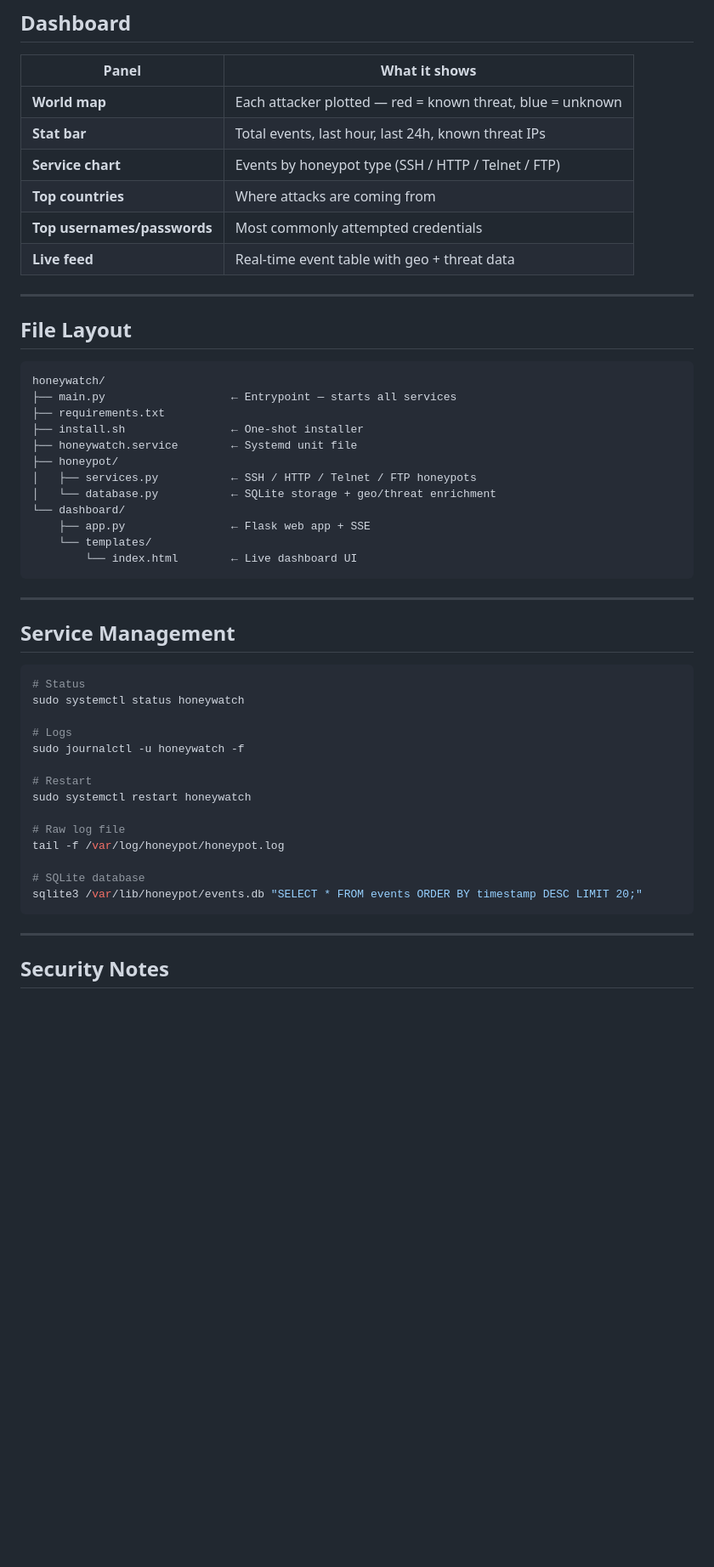
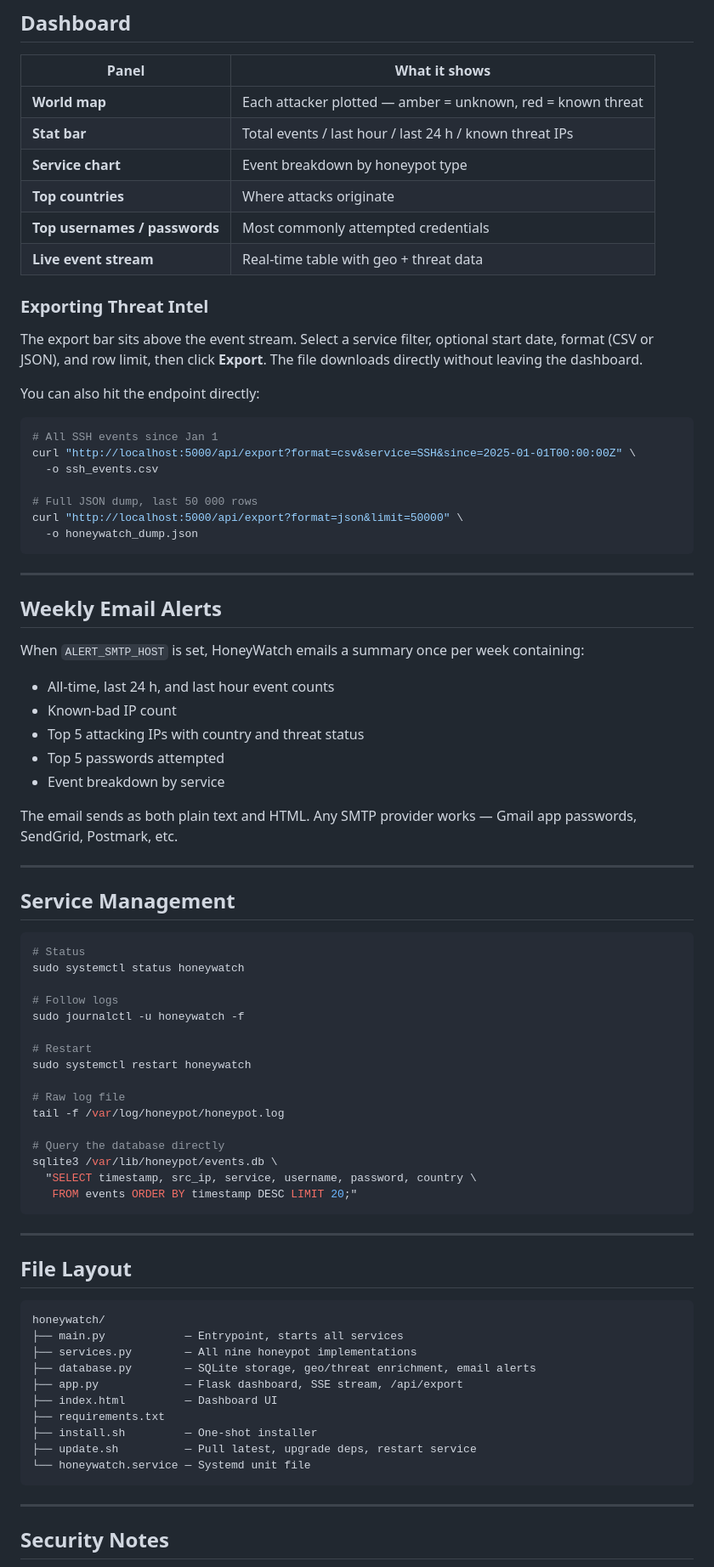
Before and after one commit to Netplayz/Honeywatch, a Markdown page: README.md, the part around one of its changes. Shown at 85% size. Drawn GitHub-style; blank space fills up the shorter version.

Commit message:
Revise README for clarity and feature updates
Updated README to reflect new features and service details.

````diff
--- a/README.md
+++ b/README.md
@@ -98,31 +134,42 @@ Add a free [AbuseIPDB](https://www.abuseipdb.com/) API key to `/etc/honeywatch/e
 
 | Panel | What it shows |
 |---|---|
-| **World map** | Each attacker plotted — red = known threat, blue = unknown |
-| **Stat bar** | Total events, last hour, last 24h, known threat IPs |
-| **Service chart** | Events by honeypot type (SSH / HTTP / Telnet / FTP) |
-| **Top countries** | Where attacks are coming from |
-| **Top usernames/passwords** | Most commonly attempted credentials |
-| **Live feed** | Real-time event table with geo + threat data |
+| **World map** | Each attacker plotted — amber = unknown, red = known threat |
+| **Stat bar** | Total events / last hour / last 24 h / known threat IPs |
+| **Service chart** | Event breakdown by honeypot type |
+| **Top countries** | Where attacks originate |
+| **Top usernames / passwords** | Most commonly attempted credentials |
+| **Live event stream** | Real-time table with geo + threat data |
+
+### Exporting Threat Intel
+
+The export bar sits above the event stream. Select a service filter, optional start date, format (CSV or JSON), and row limit, then click **Export**. The file downloads directly without leaving the dashboard.
+
+You can also hit the endpoint directly:
+
+```bash
+# All SSH events since Jan 1
+curl "http://localhost:5000/api/export?format=csv&service=SSH&since=2025-01-01T00:00:00Z" \
+  -o ssh_events.csv
+
+# Full JSON dump, last 50 000 rows
+curl "http://localhost:5000/api/export?format=json&limit=50000" \
+  -o honeywatch_dump.json
+```
 
 ---
 
-## File Layout
+## Weekly Email Alerts
 
-```
-honeywatch/
-├── main.py                   ← Entrypoint — starts all services
-├── requirements.txt
-├── install.sh                ← One-shot installer
-├── honeywatch.service        ← Systemd unit file
-├── honeypot/
-│   ├── services.py           ← SSH / HTTP / Telnet / FTP honeypots
-│   └── database.py           ← SQLite storage + geo/threat enrichment
-└── dashboard/
-    ├── app.py                ← Flask web app + SSE
-    └── templates/
-        └── index.html        ← Live dashboard UI
-```
+When `ALERT_SMTP_HOST` is set, HoneyWatch emails a summary once per week containing:
+
+- All-time, last 24 h, and last hour event counts
+- Known-bad IP count
+- Top 5 attacking IPs with country and threat status
+- Top 5 passwords attempted
+- Event breakdown by service
+
+The email sends as both plain text and HTML. Any SMTP provider works — Gmail app passwords, SendGrid, Postmark, etc.
 
 ---
 
@@ -132,7 +179,7 @@ honeywatch/
 # Status
 sudo systemctl status honeywatch
 
-# Logs
+# Follow logs
 sudo journalctl -u honeywatch -f
 
 # Restart
@@ -141,8 +188,27 @@ sudo systemctl restart honeywatch
 # Raw log file
 tail -f /var/log/honeypot/honeypot.log
 
-# SQLite database
-sqlite3 /var/lib/honeypot/events.db "SELECT * FROM events ORDER BY timestamp DESC LIMIT 20;"
+# Query the database directly
+sqlite3 /var/lib/honeypot/events.db \
+  "SELECT timestamp, src_ip, service, username, password, country \
+   FROM events ORDER BY timestamp DESC LIMIT 20;"
+```
+
+---
+
+## File Layout
+
+```
+honeywatch/
+├── main.py            — Entrypoint, starts all services
+├── services.py        — All nine honeypot implementations
+├── database.py        — SQLite storage, geo/threat enrichment, email alerts
+├── app.py             — Flask dashboard, SSE stream, /api/export
+├── index.html         — Dashboard UI
+├── requirements.txt
+├── install.sh         — One-shot installer
+├── update.sh          — Pull latest, upgrade deps, restart service
+└── honeywatch.service — Systemd unit file
 ```
 
 ---
````
Also changed, not shown: other parts of README.md (+70 -30 lines).
